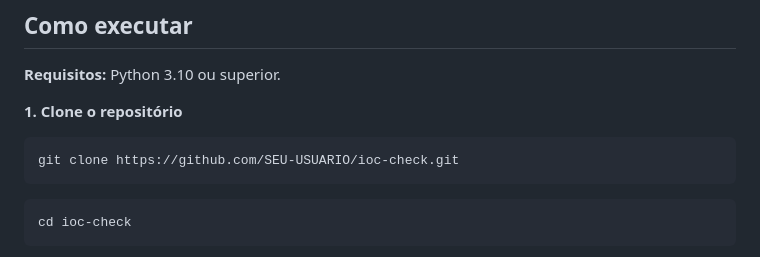
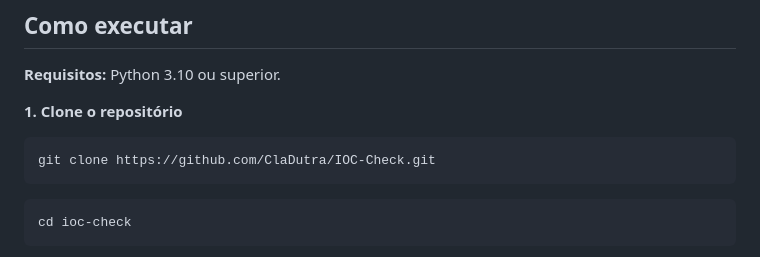
Before and after one commit to ClaDutra/IOC-Check, a Markdown page: README.md, the part around the change. GitHub-like rendering.

````diff
--- a/README.md
+++ b/README.md
@@ -145,7 +145,7 @@ de cada página consome essa API com `fetch()` e monta a interface.
 **1. Clone o repositório**
 
 ```bash
-git clone https://github.com/SEU-USUARIO/ioc-check.git
+git clone https://github.com/ClaDutra/IOC-Check.git
 ```
 
 ```bash
````
